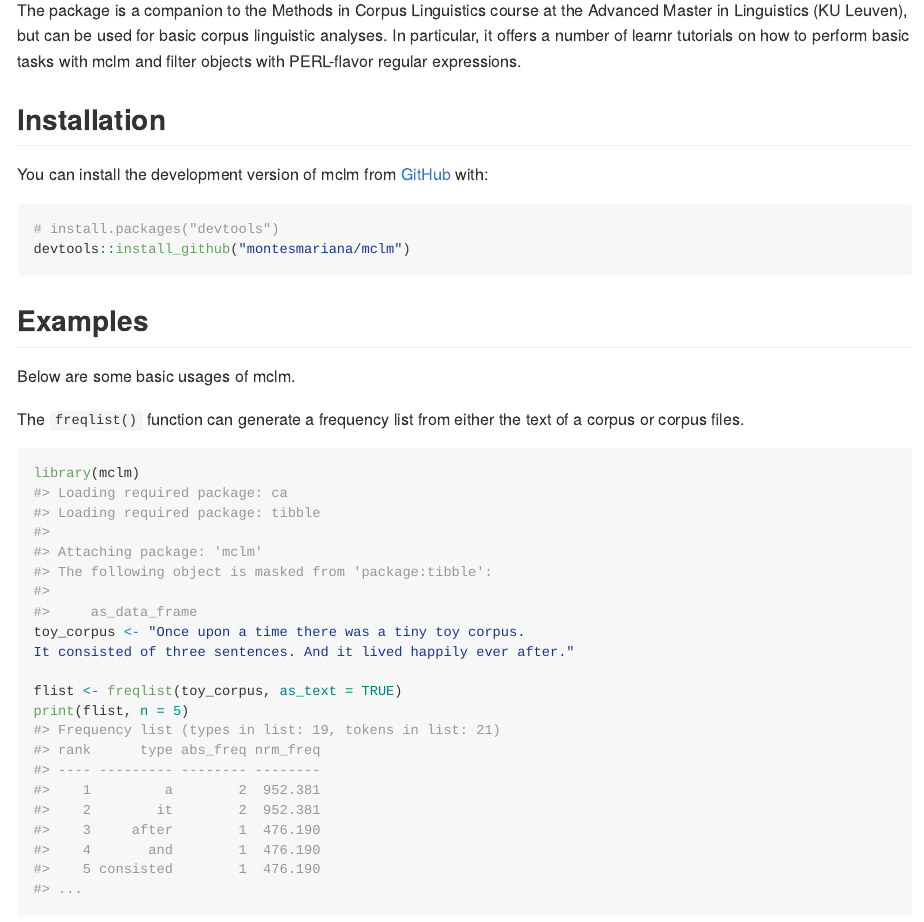
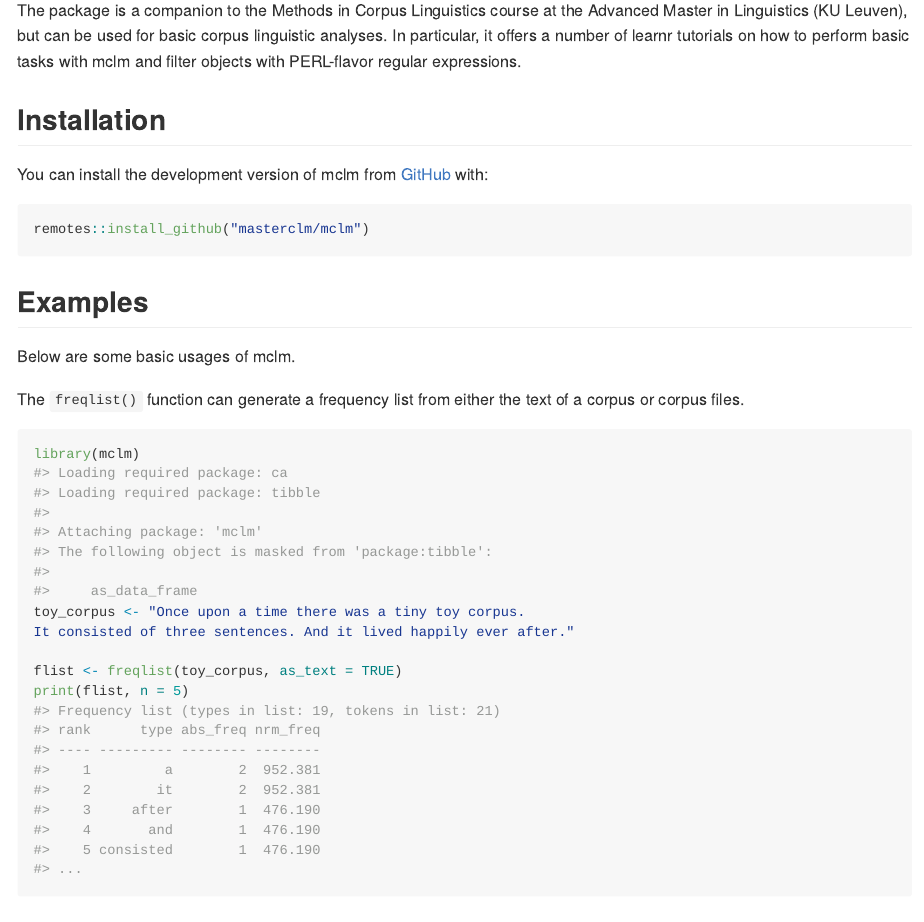
Before and after one commit to masterclm/mclm, an R Markdown document (README.Rmd): the page in a window 1100 px wide, from 200 px down. The pictures show the output file README.md that the author committed with the source, drawn offline in the style of GitHub; badge pictures from the web are left out.

Commit message:
update url in README

````diff
--- a/README.Rmd
+++ b/README.Rmd
@@ -25,11 +25,10 @@ The package is a companion to the Methods in Corpus Linguistics course at the Ad
 
 ## Installation
 
-You can install the development version of mclm from [GitHub](https://github.com/) with:
+You can install the development version of mclm from [GitHub](https://github.com/masterclm/mclm) with:
 
 ``` r
-# install.packages("devtools")
-devtools::install_github("montesmariana/mclm")
+remotes::install_github("masterclm/mclm")
 ```
 
 ## Examples
````
Also changed, not shown: README.md, README.Rmd (2 more changed lines).
